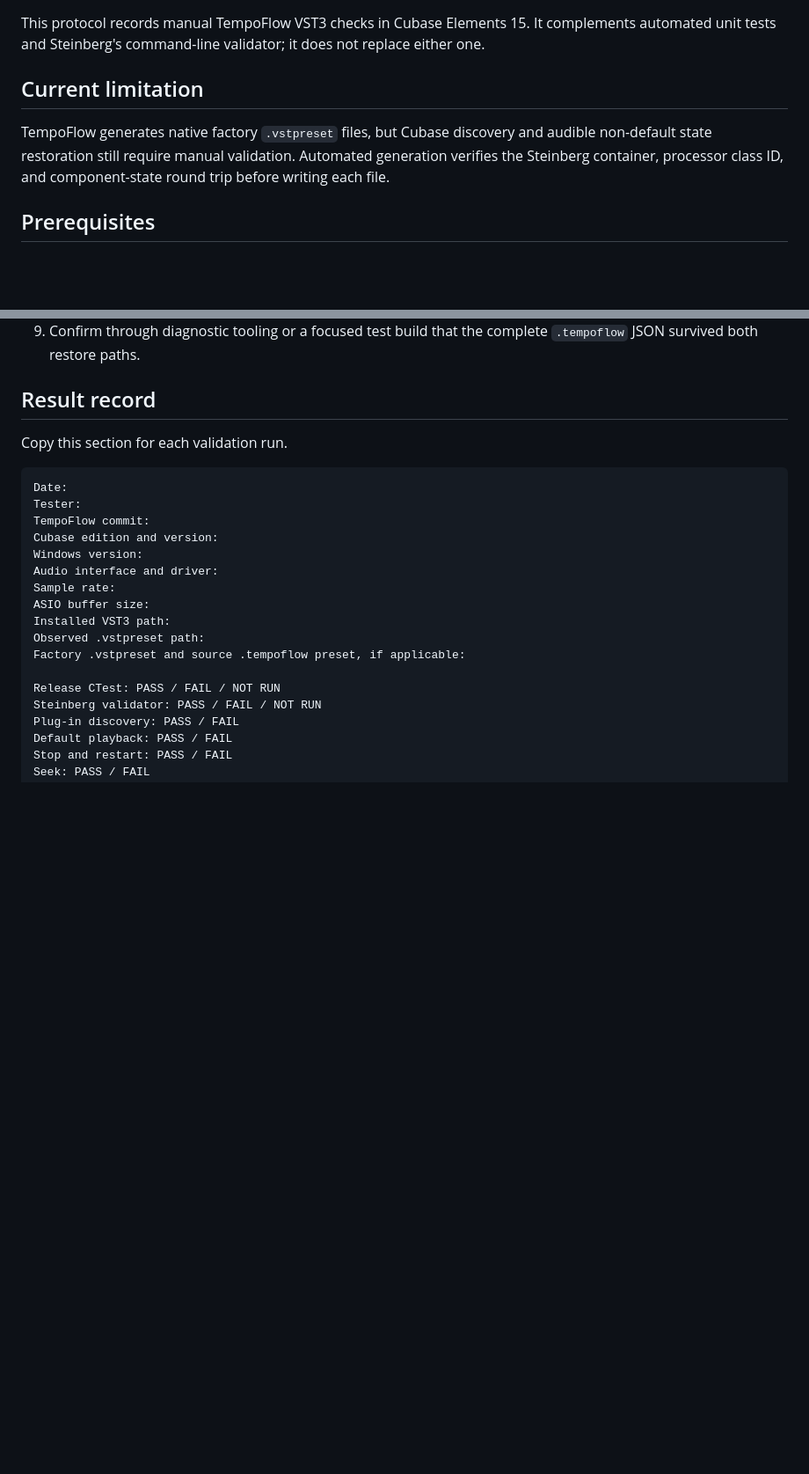
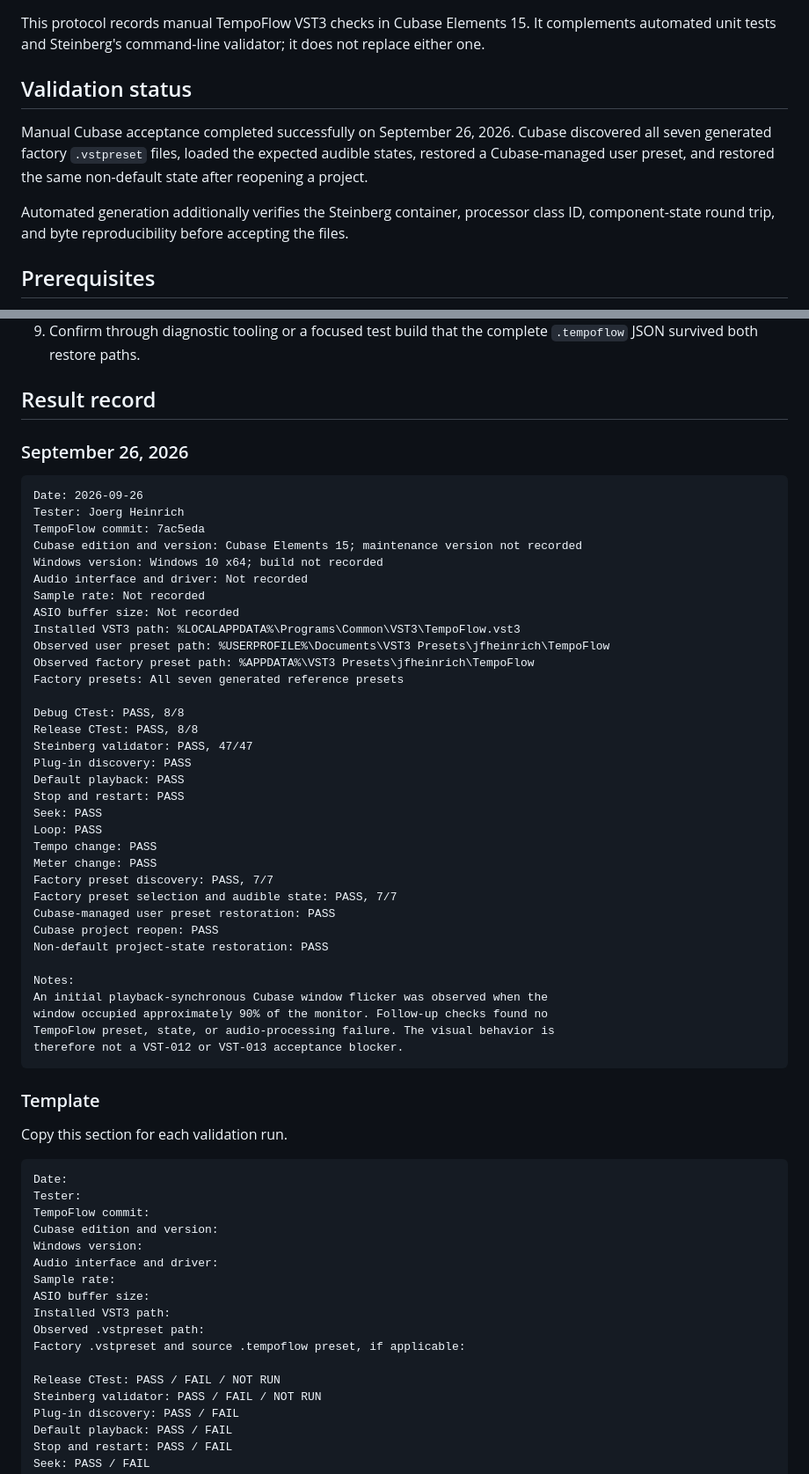
Before and after one commit to jfheinrich-eu/tempoflow, a Markdown page: docs/cubase-validation.md, 2 parts joined by grey strips. Shown at 88% size. GitHub-like rendering; blank space fills up the shorter version.

Commit message:
docs(vst3): record Cubase preset acceptance
Record successful factory-preset discovery, native preset loading, and audible state verification in Cubase Elements 15.

Confirm user-preset and project-state restoration and mark VST-012 and VST-013 as completed.

Signed-off-by: Joerg Heinrich <contact@jfheinrich.eu>

````diff
--- a/docs/cubase-validation.md
+++ b/docs/cubase-validation.md
@@ -2,9 +2,11 @@
 
 This protocol records manual TempoFlow VST3 checks in Cubase Elements 15. It complements automated unit tests and Steinberg's command-line validator; it does not replace either one.
 
-## Current limitation
+## Validation status
 
-TempoFlow generates native factory `.vstpreset` files, but Cubase discovery and audible non-default state restoration still require manual validation. Automated generation verifies the Steinberg container, processor class ID, and component-state round trip before writing each file.
+Manual Cubase acceptance completed successfully on September 26, 2026. Cubase discovered all seven generated factory `.vstpreset` files, loaded the expected audible states, restored a Cubase-managed user preset, and restored the same non-default state after reopening a project.
+
+Automated generation additionally verifies the Steinberg container, processor class ID, component-state round trip, and byte reproducibility before accepting the files.
 
 ## Prerequisites
 
@@ -62,6 +64,47 @@ Expected per-user factory preset root:
 
 ## Result record
 
+### September 26, 2026
+
+```text
+Date: 2026-09-26
+Tester: Joerg Heinrich
+TempoFlow commit: 7ac5eda
+Cubase edition and version: Cubase Elements 15; maintenance version not recorded
+Windows version: Windows 10 x64; build not recorded
+Audio interface and driver: Not recorded
+Sample rate: Not recorded
+ASIO buffer size: Not recorded
+Installed VST3 path: %LOCALAPPDATA%\Programs\Common\VST3\TempoFlow.vst3
+Observed user preset path: %USERPROFILE%\Documents\VST3 Presets\jfheinrich\TempoFlow
+Observed factory preset path: %APPDATA%\VST3 Presets\jfheinrich\TempoFlow
+Factory presets: All seven generated reference presets
+
+Debug CTest: PASS, 8/8
+Release CTest: PASS, 8/8
+Steinberg validator: PASS, 47/47
+Plug-in discovery: PASS
+Default playback: PASS
+Stop and restart: PASS
+Seek: PASS
+Loop: PASS
+Tempo change: PASS
+Meter change: PASS
+Factory preset discovery: PASS, 7/7
+Factory preset selection and audible state: PASS, 7/7
+Cubase-managed user preset restoration: PASS
+Cubase project reopen: PASS
+Non-default project-state restoration: PASS
+
+Notes:
+An initial playback-synchronous Cubase window flicker was observed when the
+window occupied approximately 90% of the monitor. Follow-up checks found no
+TempoFlow preset, state, or audio-processing failure. The visual behavior is
+therefore not a VST-012 or VST-013 acceptance blocker.
+```
+
+### Template
+
 Copy this section for each validation run.
 
 ```text
````
Also changed, not shown: PROJECT_KICKOFF.md (+17 -7 lines).
